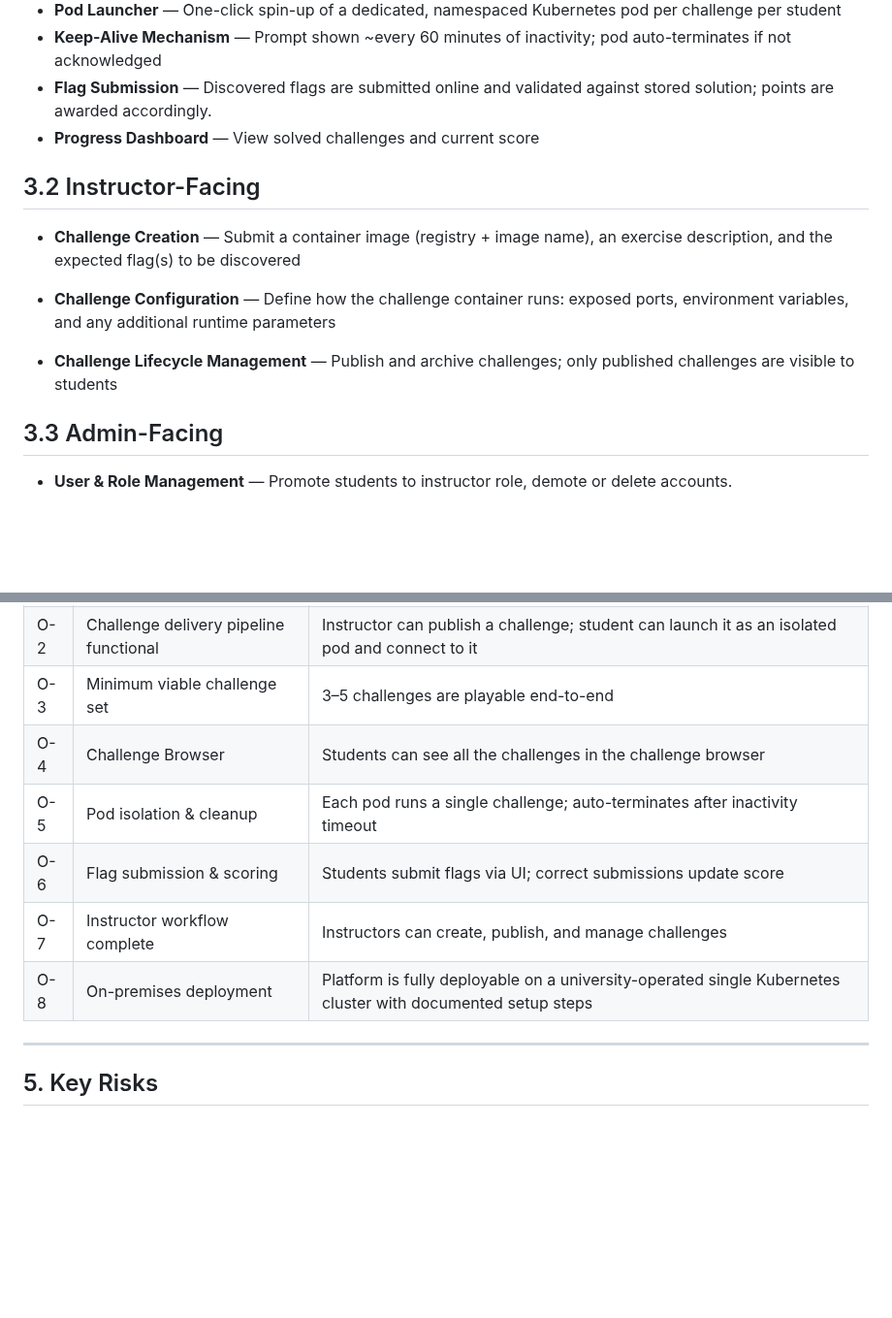
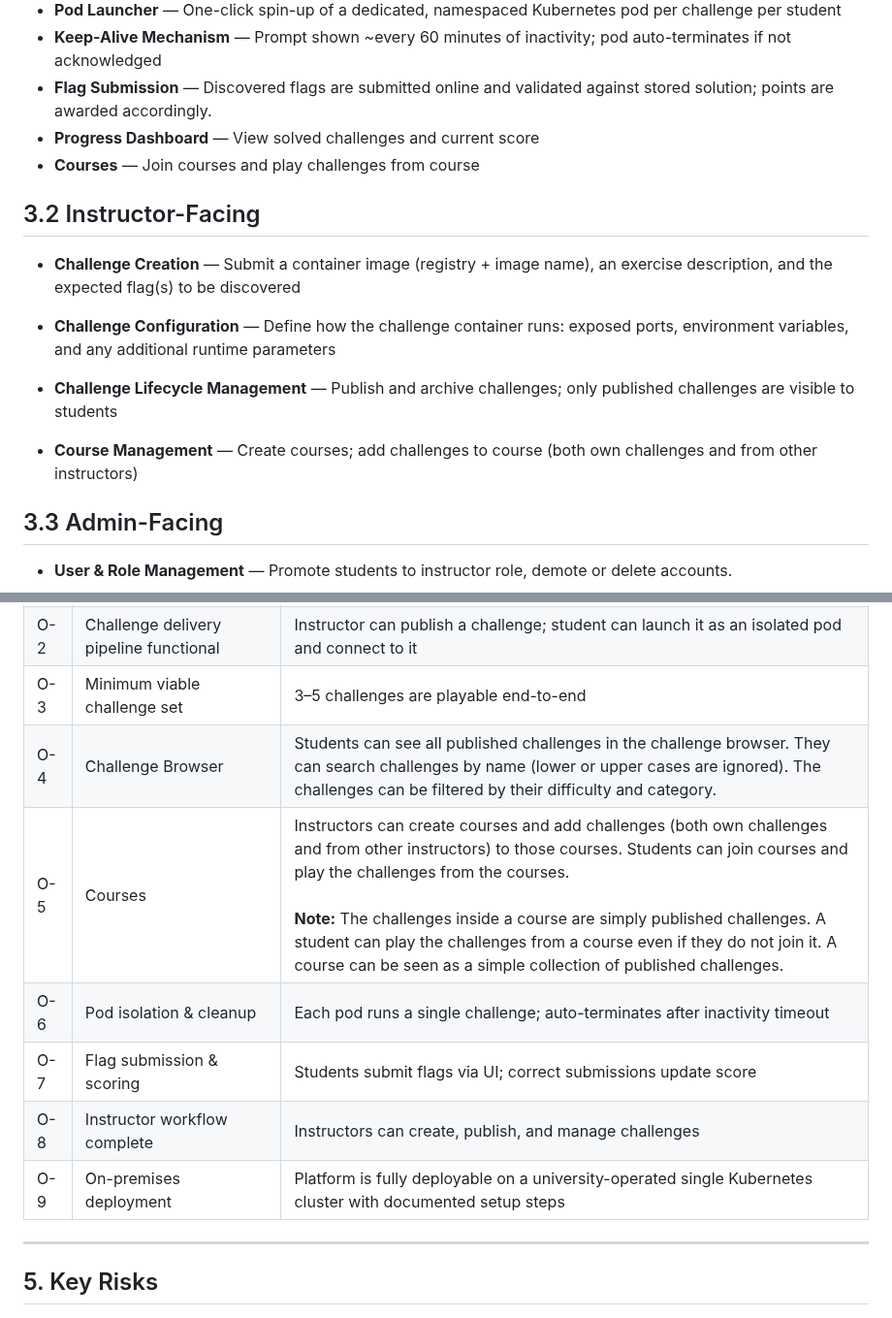
Before and after one commit to PM4-ISTP/PM4-IT24aWIN-ISTP, a Markdown page: docs/Final_Vision_Doc.md, 2 parts joined by grey strips. Shown at 97% size. GitHub-like rendering; blank space fills up the shorter version.

Commit message:
Product vision: flesh out some objectives

```diff
--- a/docs/Final_Vision_Doc.md
+++ b/docs/Final_Vision_Doc.md
@@ -37,6 +37,7 @@ A person can only register themselves as a user on ISTP if the domain of the ema
 - **Keep-Alive Mechanism** — Prompt shown ~every 60 minutes of inactivity; pod auto-terminates if not acknowledged
 - **Flag Submission** — Discovered flags are submitted online and validated against stored solution; points are awarded accordingly.
 - **Progress Dashboard** — View solved challenges and current score
+- **Courses** — Join courses and play challenges from course
 
 ## 3.2 Instructor-Facing
 
@@ -46,6 +47,7 @@ A person can only register themselves as a user on ISTP if the domain of the ema
 
 - **Challenge Lifecycle Management** — Publish and archive challenges; only published challenges are visible to students
 
+- **Course Management** — Create courses; add challenges to course (both own challenges and from other instructors)
 
 ## 3.3 Admin-Facing
 
@@ -60,11 +62,12 @@ A person can only register themselves as a user on ISTP if the domain of the ema
 | O-1 | User authentication & role management working | Students and instructors can register with their university email address (validation of the email address domain), log in, and access role-appropriate views |
 | O-2 | Challenge delivery pipeline functional | Instructor can publish a challenge; student can launch it as an isolated pod and connect to it |
 | O-3 | Minimum viable challenge set | 3–5 challenges are playable end-to-end |
-| O-4 | Challenge Browser | Students can see all the challenges in the challenge browser |
-| O-5 | Pod isolation & cleanup | Each pod runs a single challenge; auto-terminates after inactivity timeout |
-| O-6 | Flag submission & scoring | Students submit flags via UI; correct submissions update score |
-| O-7 | Instructor workflow complete | Instructors can create, publish, and manage challenges |
-| O-8 | On-premises deployment | Platform is fully deployable on a university-operated single Kubernetes cluster with documented setup steps |
+| O-4 | Challenge Browser | Students can see all published challenges in the challenge browser. They can search challenges by name (lower or upper cases are ignored). The challenges can be filtered by their difficulty and category. |
+| O-5 | Courses | Instructors can create courses and add challenges (both own challenges and from other instructors) to those courses. Students can join courses and play the challenges from the courses.<br/><br/>**Note:** The challenges inside a course are simply published challenges. A student can play the challenges from a course even if they do not join it. A course can be seen as a simple collection of published challenges. |
+| O-6 | Pod isolation & cleanup | Each pod runs a single challenge; auto-terminates after inactivity timeout |
+| O-7 | Flag submission & scoring | Students submit flags via UI; correct submissions update score |
+| O-8 | Instructor workflow complete | Instructors can create, publish, and manage challenges |
+| O-9 | On-premises deployment | Platform is fully deployable on a university-operated single Kubernetes cluster with documented setup steps |
 
 ---
 
```
